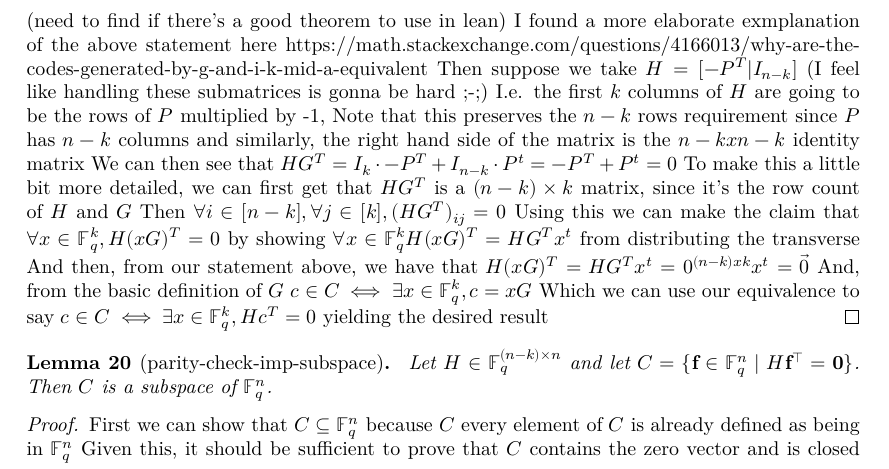
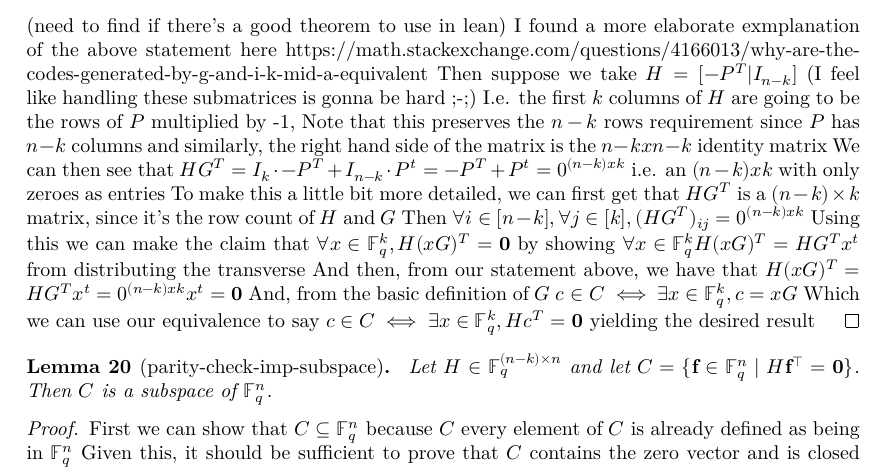
Before and after one commit to wurtylex/LeanECC, a LaTeX document (blueprint/src/print.tex, which reads blueprint/src/sections/LinearCodes/lemmas.tex): part of page 5 of 8, cut so that both start at the same text. Compiled offline with XeLaTeX.

Commit message:
clean up notation

```diff
--- a/blueprint/src/sections/LinearCodes/lemmas.tex
+++ b/blueprint/src/sections/LinearCodes/lemmas.tex
@@ -78,14 +78,14 @@ We must have $C = \{\mathbf{f}G \mid f \in \mathbb{F}^{k}_{q}\}$.
         I.e. the first $k$ columns of $H$ are going to be the rows of $P$ multiplied by -1,
         Note that this preserves the $n-k$ rows requirement since $P$ has $n-k$ columns
         and similarly, the right hand side of the matrix is the $n-k x n-k$ identity matrix
-    We can then see that $HG^T=I_k\cdot -P^T + I_{n-k}\cdot P^t= -P^T+P^t=0$
+    We can then see that $HG^T=I_k\cdot -P^T + I_{n-k}\cdot P^t= -P^T+P^t=0^{(n-k) x k}$ i.e. an $(n-k) x k$ with only zeroes as entries
         To make this a little bit more detailed, we can first get that $HG^T$ is a $(n-k) \times k$ matrix, since it's the row count of $H$ and $G$
-        Then $\forall i \in [n-k], \forall j \in [k], (HG^T)_{ij}=0$
-    Using this we can make the claim that $\forall x \in \mathbb{F}^{k}_{q}, H(xG)^T=0$ by showing
+        Then $\forall i \in [n-k], \forall j \in [k], (HG^T)_{ij}=0^{(n-k) x k}$
+    Using this we can make the claim that $\forall x \in \mathbb{F}^{k}_{q}, H(xG)^T=\mathbf{0}$ by showing
         $\forall x \in \mathbb{F}^{k}_{q} H(xG)^T=HG^Tx^t$ from distributing the transverse
-        And then, from our statement above, we have that $H(xG)^T=HG^Tx^t=0^{(n-k) x k}x^t=\vec{0}$
+        And then, from our statement above, we have that $H(xG)^T=HG^Tx^t=0^{(n-k) x k}x^t=\mathbf{0}$
     And, from the basic definition of $G$ $c\in C \iff \exists x \in \mathbb{F}^{k}_{q}, c=xG$
-    Which we can use our equivalence to say $c\in C \iff \exists x \in \mathbb{F}^{k}_{q}, Hc^T=0$ yielding the desired result
+    Which we can use our equivalence to say $c\in C \iff \exists x \in \mathbb{F}^{k}_{q}, Hc^T=\mathbf{0}$ yielding the desired result
 \end{proof}
 
 \begin{lemma}[parity-check-imp-subspace]
```
